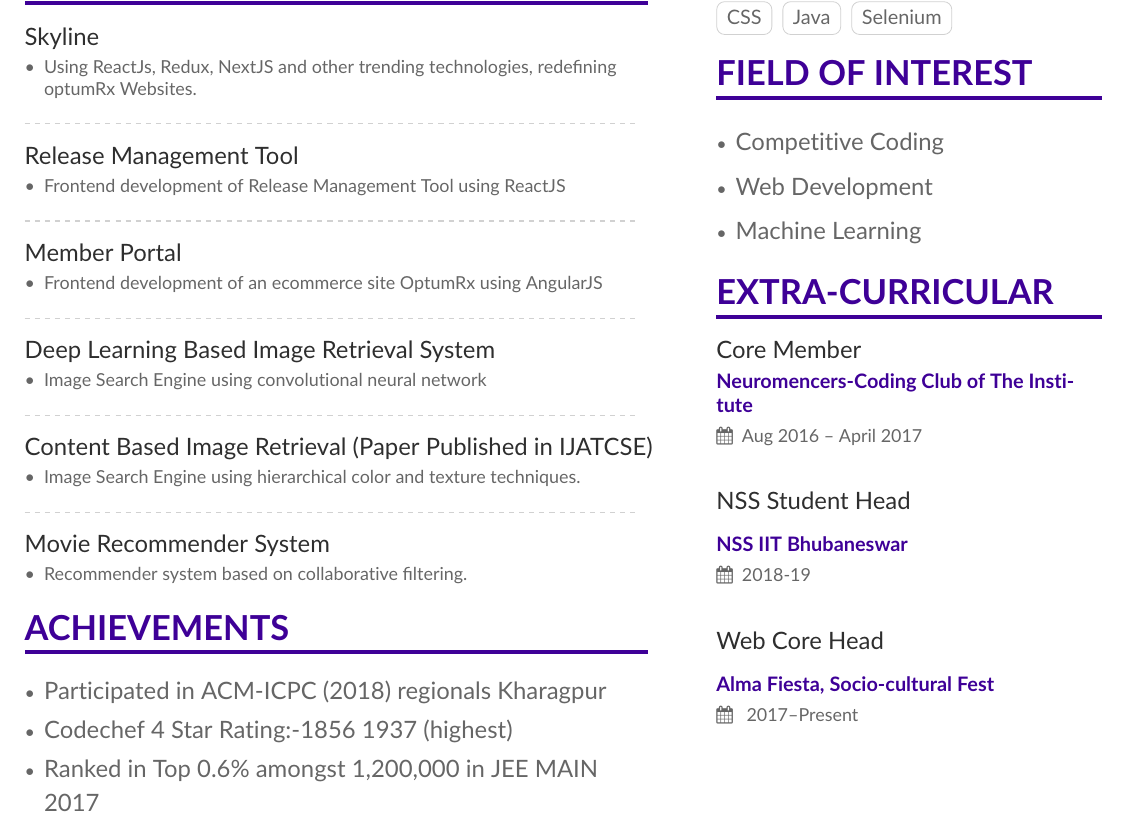
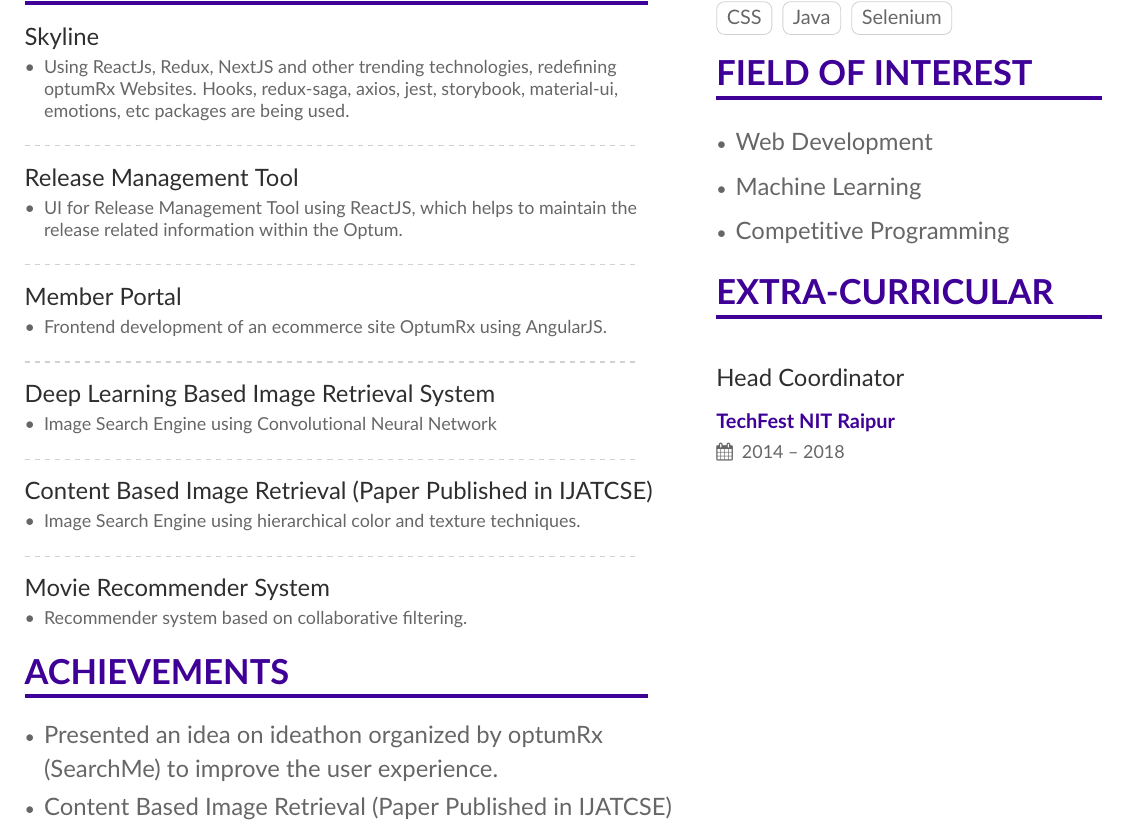
Before and after one commit to Sharadjogi100696/Sharad-Jogi-Resume, a LaTeX CV (isso.tex, which reads page1sidebar.tex): part of the page, cut so that both start at the same text. Compiled offline with pdfLaTeX.

Commit message:
23 Feb Changes

```diff
--- a/isso.tex
+++ b/isso.tex
@@ -106,7 +106,8 @@
 
 \cveventnew{Skyline}{ }{}{ }
 \begin{itemize}
-\item  Using ReactJs, Redux, NextJS and other trending technologies, redefining optumRx Websites.
+\item  Using ReactJs, Redux, NextJS and other trending technologies, redefining optumRx Websites. Hooks, redux-saga, axios, jest, storybook, material-ui, emotions,
+etc packages are being used.
 %\item The tool was developed using Django as primary web %framework with monitoring tool using Ajax while writing %extracted contents to MySQL database.
 
 \end{itemize}
@@ -116,7 +117,7 @@
 
 \cveventnew{Release Management Tool}{ }{}{ }
 \begin{itemize}
-\item  Frontend development of Release Management Tool using ReactJS
+\item  UI for Release Management Tool using ReactJS, which helps to maintain the release related information within the Optum.
 %\item The tool was developed using Django as primary web %framework with monitoring tool using Ajax while writing %extracted contents to MySQL database.
 
 \end{itemize}
@@ -126,7 +127,7 @@
 
 \cveventnew{Member Portal}{ }{}{ }
 \begin{itemize}
-\item  Frontend development of an ecommerce site OptumRx using AngularJS
+\item  Frontend development of an ecommerce site OptumRx using AngularJS.
 %\item The tool was developed using Django as primary web %framework with monitoring tool using Ajax while writing %extracted contents to MySQL database.
 
 \end{itemize}
@@ -173,12 +174,10 @@
 
  \cvsection{ACHIEVEMENTs}
 \begin{itemize}
-\item\linespread{1.2} \large Participated in ACM-ICPC (2018) regionals  Kharagpur
+\item\linespread{1.2} \large Presented an idea on ideathon organized by optumRx (SearchMe) to improve the user experience.
 
+\item  Content Based Image Retrieval (Paper Published in IJATCSE)
 
-
-\item  Codechef 4 Star Rating:-1856    1937 (highest)
-\item  Ranked in Top 0.6\% amongst 1,200,000 in JEE MAIN 2017
 %\item Got 5 Ex Grades in Coding courses.
 
 \end{itemize}
--- a/page1sidebar.tex
+++ b/page1sidebar.tex
@@ -38,10 +38,9 @@
 
 \cvsection{Field of interest}
 \begin{itemize}
-\item\linespread{1.4} \large{ Competitive Coding}
-\item  Web Development
-
-\item Machine Learning
+\item\linespread{1.4} \large{Web Development}
+\item  Machine Learning
+\item Competitive Programming
 
 \end{itemize}
 
@@ -69,9 +68,5 @@
 
 \cvsection{Extra-Curricular}
 
-\cvevent{ Core Member}{Neuromencers-Coding Club of The Institute}{Aug 2016 -- April 2017}{}
 \divider
-\cvevent{NSS Student Head}{NSS IIT Bhubaneswar}{2018-19}{}
-
-\divider
-\cvevent{ Web Core Head}{Alma Fiesta, Socio-cultural Fest}{ 2017--Present}{}
+\cvevent{ Head Coordinator}{TechFest NIT Raipur}{2014 -- 2018}{}
```
Also changed, not shown: isso.tex (2 more changed lines).
